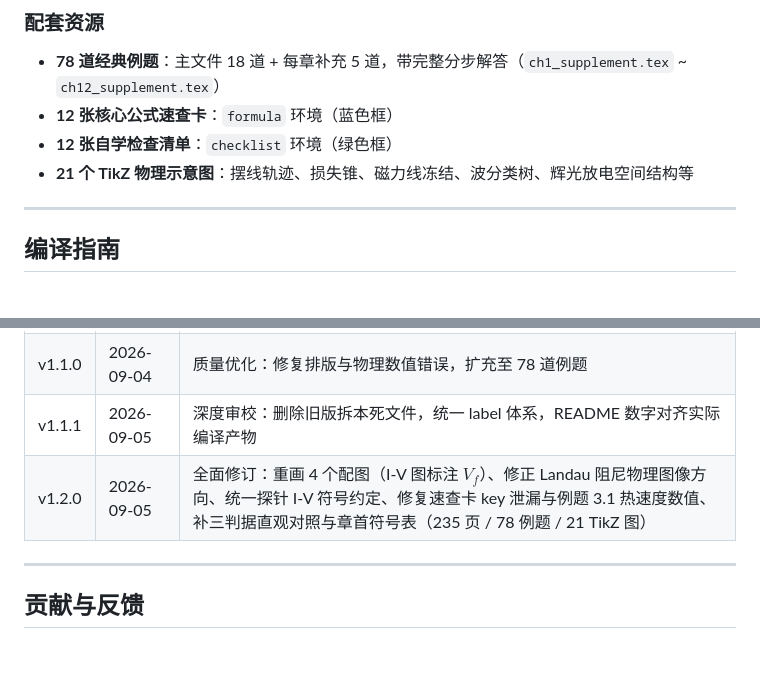
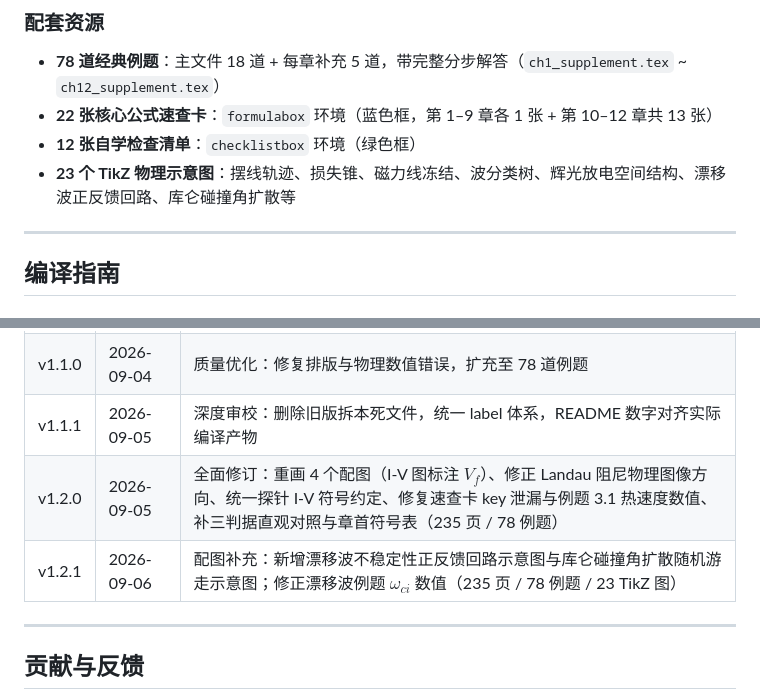
Before and after one commit to Yuhan-xue/plasma-physics-textbook, a Markdown page: README.md, 2 parts joined by grey strips. Rendered like a GitHub page; blank space fills up the shorter version.

Commit message:
README：配图数 21→23、速查卡 22 张，补 v1.2.1 版本行

```diff
--- a/README.md
+++ b/README.md
@@ -56,9 +56,9 @@
 ### 配套资源
 
 - **78 道经典例题**：主文件 18 道 + 每章补充 5 道，带完整分步解答（`ch1_supplement.tex` ~ `ch12_supplement.tex`）
-- **12 张核心公式速查卡**：`formula` 环境（蓝色框）
-- **12 张自学检查清单**：`checklist` 环境（绿色框）
-- **21 个 TikZ 物理示意图**：摆线轨迹、损失锥、磁力线冻结、波分类树、辉光放电空间结构等
+- **22 张核心公式速查卡**：`formulabox` 环境（蓝色框，第 1–9 章各 1 张 + 第 10–12 章共 13 张）
+- **12 张自学检查清单**：`checklistbox` 环境（绿色框）
+- **23 个 TikZ 物理示意图**：摆线轨迹、损失锥、磁力线冻结、波分类树、辉光放电空间结构、漂移波正反馈回路、库仑碰撞角扩散等
 
 ---
 
@@ -168,7 +168,8 @@ plasma-physics-textbook/
 | v1.0.0 | 2025-07-06 | 初始发布：12 章 + 7 附录，221 页，48 道例题，12 个 TikZ 图 |
 | v1.1.0 | 2026-09-04 | 质量优化：修复排版与物理数值错误，扩充至 78 道例题 |
 | v1.1.1 | 2026-09-05 | 深度审校：删除旧版拆本死文件，统一 label 体系，README 数字对齐实际编译产物 |
-| v1.2.0 | 2026-09-05 | 全面修订：重画 4 个配图（I-V 图标注 $V_f$）、修正 Landau 阻尼物理图像方向、统一探针 I-V 符号约定、修复速查卡 key 泄漏与例题 3.1 热速度数值、补三判据直观对照与章首符号表（235 页 / 78 例题 / 21 TikZ 图） |
+| v1.2.0 | 2026-09-05 | 全面修订：重画 4 个配图（I-V 图标注 $V_f$）、修正 Landau 阻尼物理图像方向、统一探针 I-V 符号约定、修复速查卡 key 泄漏与例题 3.1 热速度数值、补三判据直观对照与章首符号表（235 页 / 78 例题） |
+| v1.2.1 | 2026-09-06 | 配图补充：新增漂移波不稳定性正反馈回路示意图与库仑碰撞角扩散随机游走示意图；修正漂移波例题 $\omega_{ci}$ 数值（235 页 / 78 例题 / 23 TikZ 图） |
 
 ---
 
```
